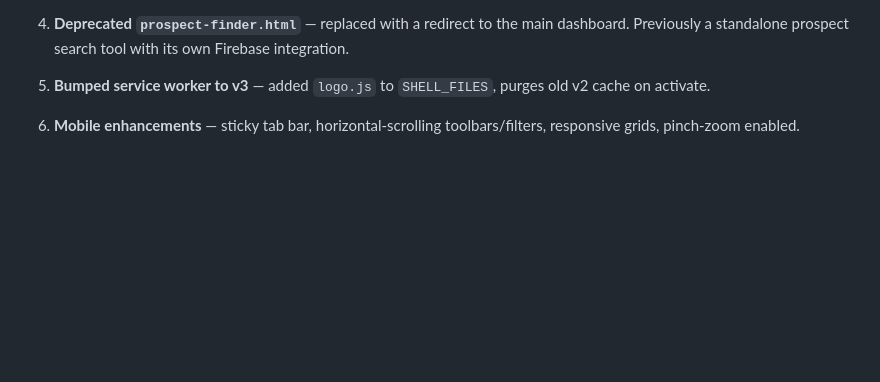
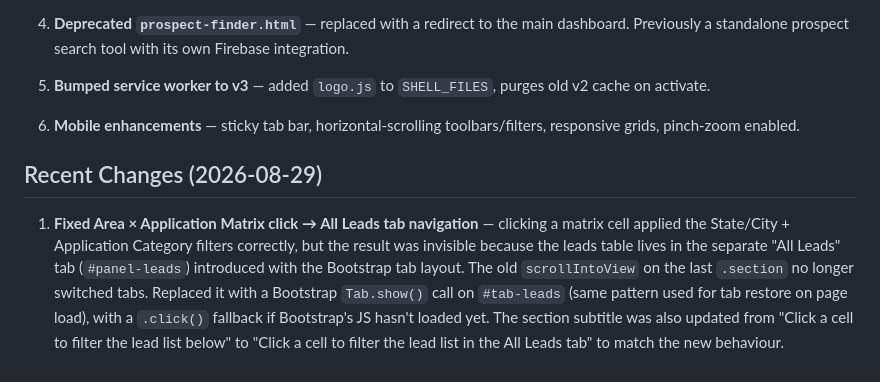
Before and after one commit to shubhamkale97/syncaxis-leads-tracker, a Markdown page: README.md, the part around the change. GitHub-like rendering; blank space fills up the shorter version.

Commit message:
docs: update README for Area × Application Matrix fix
Add 'Recent Changes (2026-08-29)' section documenting the fix where clicking
a matrix cell now switches to the All Leads tab via Bootstrap Tab.show(),
instead of the old scrollIntoView that no longer worked after the tab layout
was introduced.

```diff
--- a/README.md
+++ b/README.md
@@ -81,3 +81,7 @@ Nobody can view real lead data just by visiting the page — it requires signing
 5. **Bumped service worker to v3** — added `logo.js` to `SHELL_FILES`, purges old v2 cache on activate.
 
 6. **Mobile enhancements** — sticky tab bar, horizontal-scrolling toolbars/filters, responsive grids, pinch-zoom enabled.
+
+## Recent Changes (2026-08-29)
+
+1. **Fixed Area × Application Matrix click → All Leads tab navigation** — clicking a matrix cell applied the State/City + Application Category filters correctly, but the result was invisible because the leads table lives in the separate "All Leads" tab (`#panel-leads`) introduced with the Bootstrap tab layout. The old `scrollIntoView` on the last `.section` no longer switched tabs. Replaced it with a Bootstrap `Tab.show()` call on `#tab-leads` (same pattern used for tab restore on page load), with a `.click()` fallback if Bootstrap's JS hasn't loaded yet. The section subtitle was also updated from "Click a cell to filter the lead list below" to "Click a cell to filter the lead list in the All Leads tab" to match the new behaviour.
```
